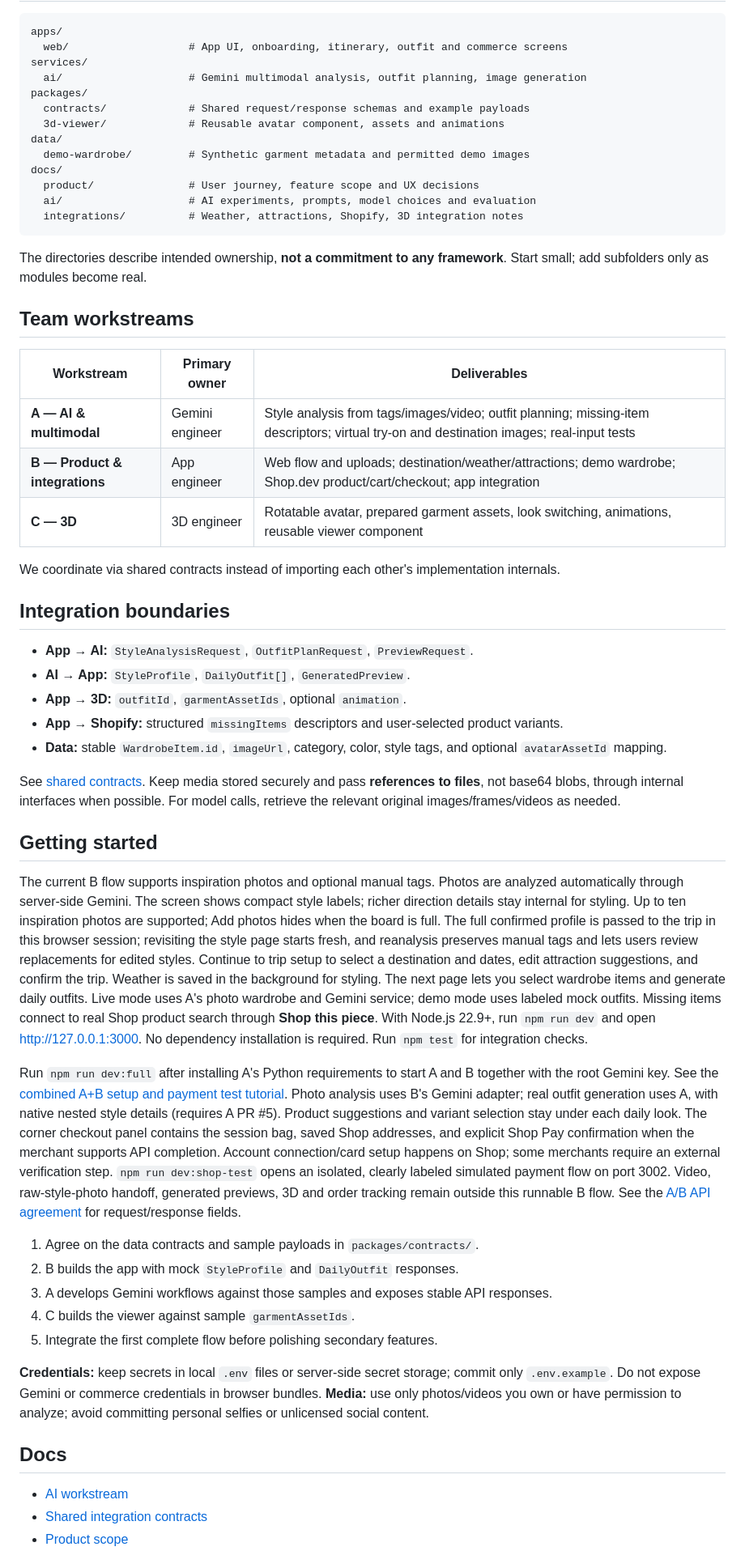
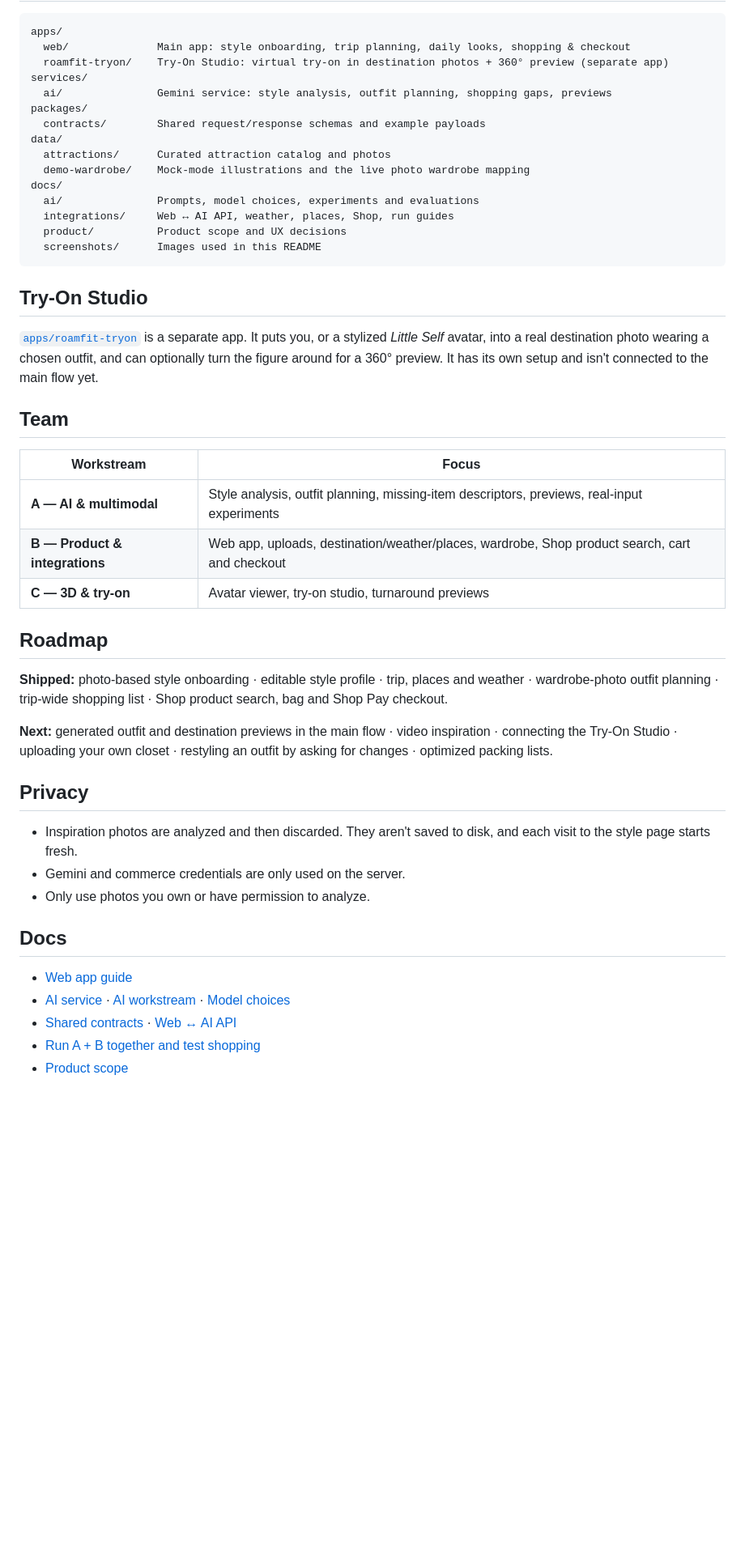
Before and after one commit to JessicaDJ0807/Gemini-4-Hackathon, a Markdown page: README.md, the part around one of its changes. Shown at 81% size. GitHub-like rendering; blank space fills up the shorter version.

````diff
--- a/README.md
+++ b/README.md
@@ -26,58 +139,50 @@ The central question is **whether Gemini can translate messy real-world fashion
 
 ```text
 apps/
-  web/                   # App UI, onboarding, itinerary, outfit and commerce screens
+  web/              Main app: style onboarding, trip planning, daily looks, shopping & checkout
+  roamfit-tryon/    Try-On Studio: virtual try-on in destination photos + 360° preview (separate app)
 services/
-  ai/                    # Gemini multimodal analysis, outfit planning, image generation
+  ai/               Gemini service: style analysis, outfit planning, shopping gaps, previews
 packages/
-  contracts/             # Shared request/response schemas and example payloads
-  3d-viewer/             # Reusable avatar component, assets and animations
+  contracts/        Shared request/response schemas and example payloads
 data/
-  demo-wardrobe/         # Synthetic garment metadata and permitted demo images
+  attractions/      Curated attraction catalog and photos
+  demo-wardrobe/    Mock-mode illustrations and the live photo wardrobe mapping
 docs/
-  product/               # User journey, feature scope and UX decisions
-  ai/                    # AI experiments, prompts, model choices and evaluation
-  integrations/          # Weather, attractions, Shopify, 3D integration notes
+  ai/               Prompts, model choices, experiments and evaluations
+  integrations/     Web ↔ AI API, weather, places, Shop, run guides
+  product/          Product scope and UX decisions
+  screenshots/      Images used in this README
 ```
 
-The directories describe intended ownership, **not a commitment to any framework**. Start small; add subfolders only as modules become real.
+## Try-On Studio
 
-## Team workstreams
+[`apps/roamfit-tryon`](apps/roamfit-tryon/README.md) is a separate app. It puts you, or a stylized *Little Self* avatar, into a real destination photo wearing a chosen outfit, and can optionally turn the figure around for a 360° preview. It has its own setup and isn't connected to the main flow yet.
 
-| Workstream | Primary owner | Deliverables |
-| --- | --- | --- |
-| **A — AI & multimodal** | Gemini engineer | Style analysis from tags/images/video; outfit planning; missing-item descriptors; virtual try-on and destination images; real-input tests |
-| **B — Product & integrations** | App engineer | Web flow and uploads; destination/weather/attractions; demo wardrobe; Shop.dev product/cart/checkout; app integration |
-| **C — 3D** | 3D engineer | Rotatable avatar, prepared garment assets, look switching, animations, reusable viewer component |
+## Team
 
-We coordinate via shared contracts instead of importing each other's implementation internals.
+| Workstream | Focus |
+| --- | --- |
+| **A — AI & multimodal** | Style analysis, outfit planning, missing-item descriptors, previews, real-input experiments |
+| **B — Product & integrations** | Web app, uploads, destination/weather/places, wardrobe, Shop product search, cart and checkout |
+| **C — 3D & try-on** | Avatar viewer, try-on studio, turnaround previews |
 
-## Integration boundaries
+## Roadmap
 
-- **App → AI:** `StyleAnalysisRequest`, `OutfitPlanRequest`, `PreviewRequest`.
-- **AI → App:** `StyleProfile`, `DailyOutfit[]`, `GeneratedPreview`.
-- **App → 3D:** `outfitId`, `garmentAssetIds`, optional `animation`.
-- **App → Shopify:** structured `missingItems` descriptors and user-selected product variants.
-- **Data:** stable `WardrobeItem.id`, `imageUrl`, category, color, style tags, and optional `avatarAssetId` mapping.
+**Shipped:** photo-based style onboarding · editable style profile · trip, places and weather · wardrobe-photo outfit planning · trip-wide shopping list · Shop product search, bag and Shop Pay checkout.
 
-See [shared contracts](packages/contracts/README.md). Keep media stored securely and pass **references to files**, not base64 blobs, through internal interfaces when possible. For model calls, retrieve the relevant original images/frames/videos as needed.
+**Next:** generated outfit and destination previews in the main flow · video inspiration · connecting the Try-On Studio · uploading your own closet · restyling an outfit by asking for changes · optimized packing lists.
 
-## Getting started
+## Privacy
 
-The current B flow supports inspiration photos and optional manual tags. Photos are analyzed automatically through server-side Gemini. The screen shows compact style labels; richer direction details stay internal for styling. Up to ten inspiration photos are supported; Add photos hides when the board is full. The full confirmed profile is passed to the trip in this browser session; revisiting the style page starts fresh, and reanalysis preserves manual tags and lets users review replacements for edited styles. Continue to trip setup to select a destination and dates, edit attraction suggestions, and confirm the trip. Weather is saved in the background for styling. The next page lets you select wardrobe items and generate daily outfits. Live mode uses A's photo wardrobe and Gemini service; demo mode uses labeled mock outfits. Missing items connect to real Shop product search through **Shop this piece**. With Node.js 22.9+, run `npm run dev` and open http://127.0.0.1:3000. No dependency installation is required. Run `npm test` for integration checks.
-
-Run `npm run dev:full` after installing A's Python requirements to start A and B together with the root Gemini key. See the [combined A+B setup and payment test tutorial](docs/integrations/run-a-and-b.md). Photo analysis uses B's Gemini adapter; real outfit generation uses A, with native nested style details (requires A PR #5). Product suggestions and variant selection stay under each daily look. The corner checkout panel contains the session bag, saved Shop addresses, and explicit Shop Pay confirmation when the merchant supports API completion. Account connection/card setup happens on Shop; some merchants require an external verification step. `npm run dev:shop-test` opens an isolated, clearly labeled simulated payment flow on port 3002. Video, raw-style-photo handoff, generated previews, 3D and order tracking remain outside this runnable B flow. See the [A/B API agreement](docs/integrations/ai-app-api.md) for request/response fields.
-
-1. Agree on the data contracts and sample payloads in `packages/contracts/`.
-2. B builds the app with mock `StyleProfile` and `DailyOutfit` responses.
-3. A develops Gemini workflows against those samples and exposes stable API responses.
-4. C builds the viewer against sample `garmentAssetIds`.
-5. Integrate the first complete flow before polishing secondary features.
-
-**Credentials:** keep secrets in local `.env` files or server-side secret storage; commit only `.env.example`. Do not expose Gemini or commerce credentials in browser bundles. **Media:** use only photos/videos you own or have permission to analyze; avoid committing personal selfies or unlicensed social content.
+- Inspiration photos are analyzed and then discarded. They aren't saved to disk, and each visit to the style page starts fresh.
+- Gemini and commerce credentials are only used on the server.
+- Only use photos you own or have permission to analyze.
 
 ## Docs
 
-- [AI workstream](docs/ai/README.md)
-- [Shared integration contracts](packages/contracts/README.md)
+- [Web app guide](apps/web/README.md)
+- [AI service](services/ai/README.md) · [AI workstream](docs/ai/README.md) · [Model choices](docs/ai/models.md)
+- [Shared contracts](packages/contracts/README.md) · [Web ↔ AI API](docs/integrations/ai-app-api.md)
+- [Run A + B together and test shopping](docs/integrations/run-a-and-b.md)
 - [Product scope](docs/product/README.md)
````
Also changed, not shown: other parts of README.md (+128 -20 lines), docs/screenshots/01-style-profile.png (added), docs/screenshots/02-trip-planning.png (added), docs/screenshots/03-wardrobe.png (added), docs/screenshots/04-daily-looks.png (added), docs/screenshots/05-shop-missing-pieces.png (added), docs/screenshots/06-bag-checkout.png (added).
